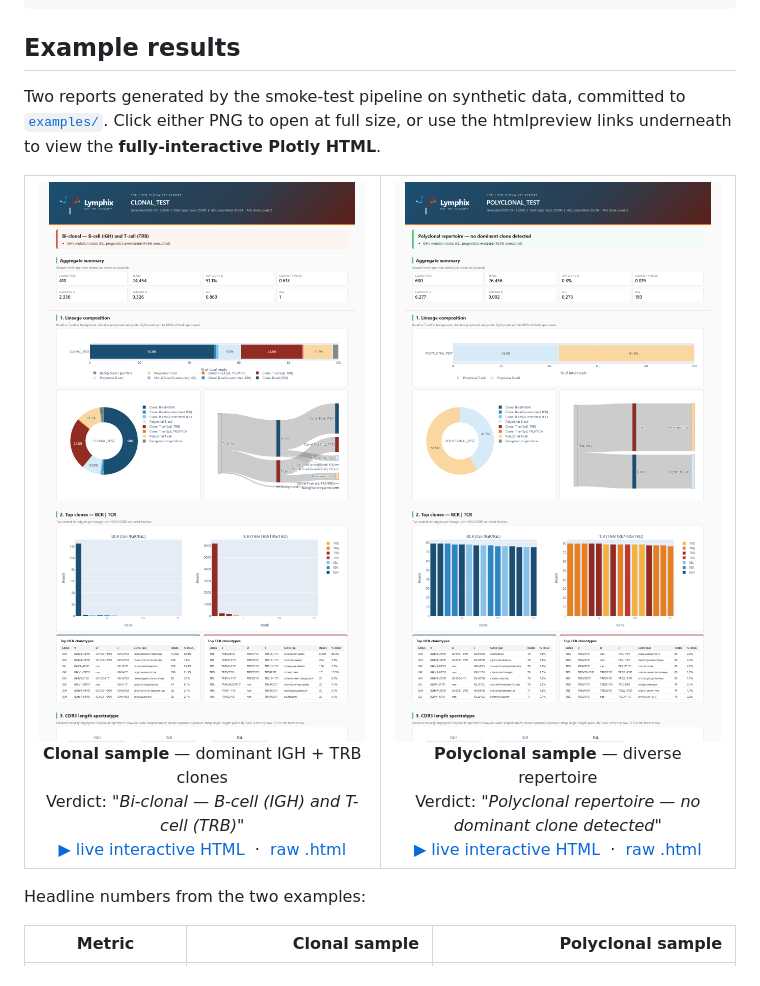
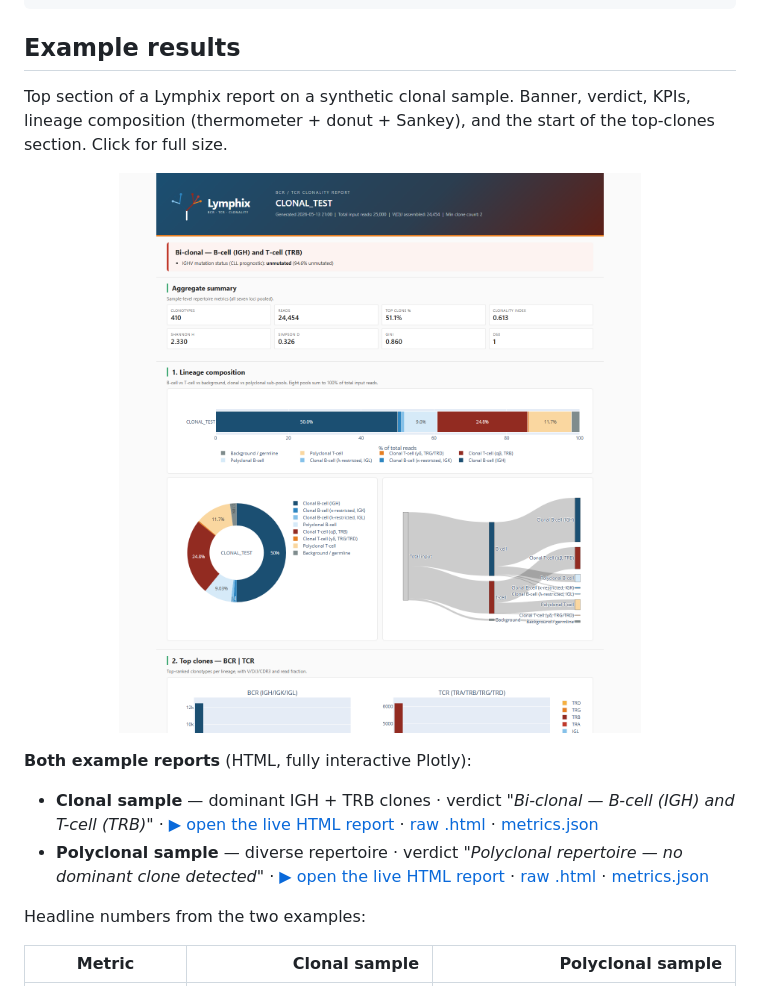
Before and after one commit to Trethewey/lymphix, a Markdown page: README.md, the part around the change. GitHub-like rendering; pictures changed too: examples/clonal_sample_report.png, examples/polyclonal_sample_report.png (deleted).

Commit message:
Replace squished side-by-side previews with single full-width clonal screenshot

```diff
--- a/README.md
+++ b/README.md
@@ -119,34 +119,26 @@ results/
 
 ## Example results
 
-Two reports generated by the smoke-test pipeline on synthetic data, committed
-to [`examples/`](examples/). Click either PNG to open at full size, or use the
-htmlpreview links underneath to view the **fully-interactive Plotly HTML**.
+Top section of a Lymphix report on a synthetic clonal sample. Banner, verdict,
+KPIs, lineage composition (thermometer + donut + Sankey), and the start of the
+top-clones section. Click for full size.
 
-<table>
-<tr>
-  <td align="center" width="50%">
-    <a href="examples/clonal_sample_report.png">
-      <img src="examples/clonal_sample_report.png" alt="Clonal sample report" width="100%"/>
-    </a>
-    <br/><b>Clonal sample</b> — dominant IGH + TRB clones<br/>
-    Verdict: <i>"Bi-clonal — B-cell (IGH) and T-cell (TRB)"</i><br/>
-    <a href="https://htmlpreview.github.io/?https://github.com/Trethewey/lymphix/blob/main/examples/clonal_sample_report.html">▶ live interactive HTML</a>
-    &nbsp;·&nbsp;
-    <a href="examples/clonal_sample_report.html">raw .html</a>
-  </td>
-  <td align="center" width="50%">
-    <a href="examples/polyclonal_sample_report.png">
-      <img src="examples/polyclonal_sample_report.png" alt="Polyclonal sample report" width="100%"/>
-    </a>
-    <br/><b>Polyclonal sample</b> — diverse repertoire<br/>
-    Verdict: <i>"Polyclonal repertoire — no dominant clone detected"</i><br/>
-    <a href="https://htmlpreview.github.io/?https://github.com/Trethewey/lymphix/blob/main/examples/polyclonal_sample_report.html">▶ live interactive HTML</a>
-    &nbsp;·&nbsp;
-    <a href="examples/polyclonal_sample_report.html">raw .html</a>
-  </td>
-</tr>
-</table>
+<p align="center">
+  <a href="examples/clonal_sample_report.png">
+    <img src="examples/clonal_sample_report.png" alt="Lymphix report — clonal example" width="100%"/>
+  </a>
+</p>
+
+**Both example reports** (HTML, fully interactive Plotly):
+
+- **Clonal sample** — dominant IGH + TRB clones · verdict *"Bi-clonal — B-cell (IGH) and T-cell (TRB)"*
+  · [▶ open the live HTML report](https://htmlpreview.github.io/?https://github.com/Trethewey/lymphix/blob/main/examples/clonal_sample_report.html)
+  · [raw .html](examples/clonal_sample_report.html)
+  · [metrics.json](examples/clonal_sample.metrics.json)
+- **Polyclonal sample** — diverse repertoire · verdict *"Polyclonal repertoire — no dominant clone detected"*
+  · [▶ open the live HTML report](https://htmlpreview.github.io/?https://github.com/Trethewey/lymphix/blob/main/examples/polyclonal_sample_report.html)
+  · [raw .html](examples/polyclonal_sample_report.html)
+  · [metrics.json](examples/polyclonal_sample.metrics.json)
 
 Headline numbers from the two examples:
 
```
